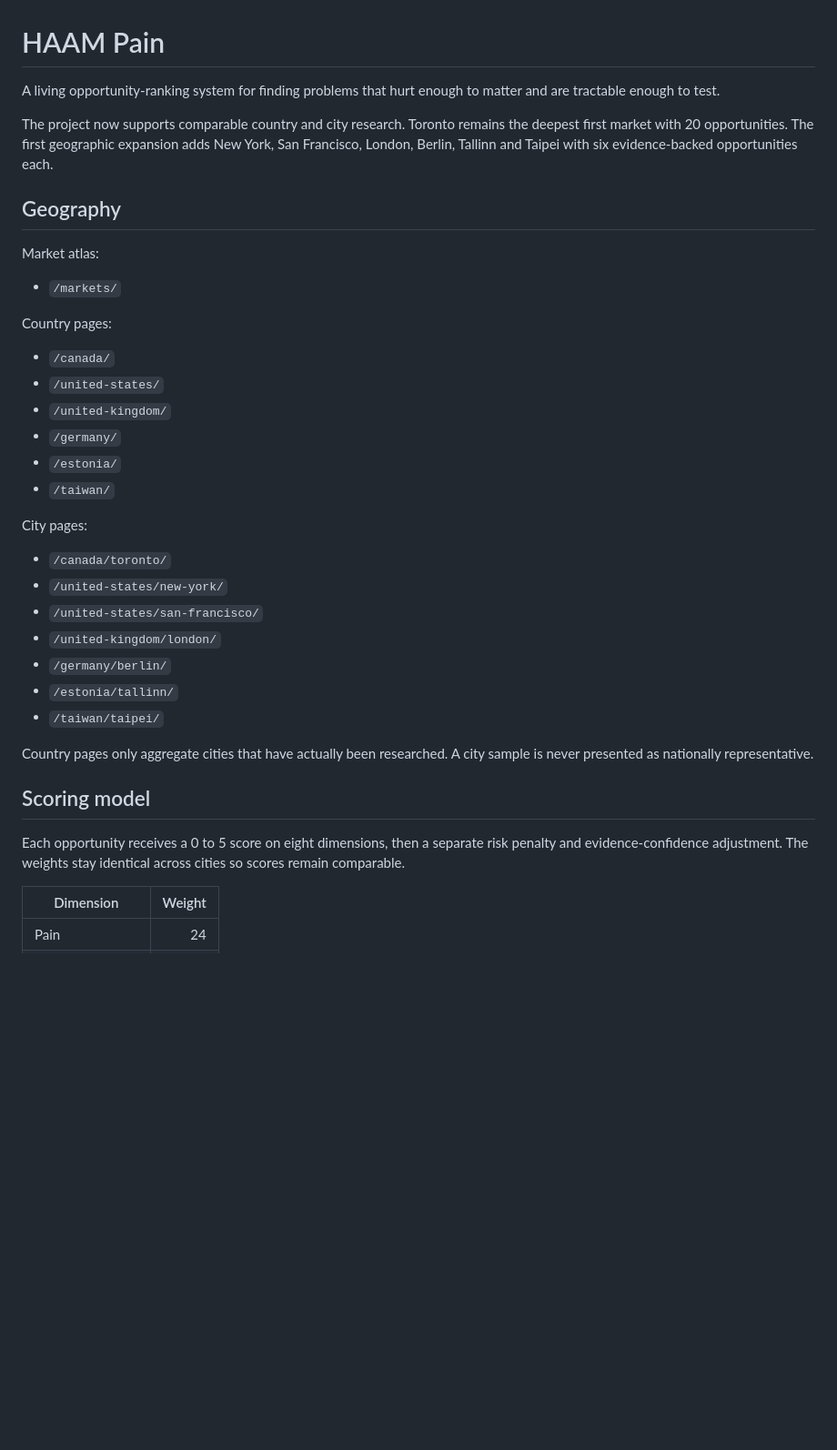
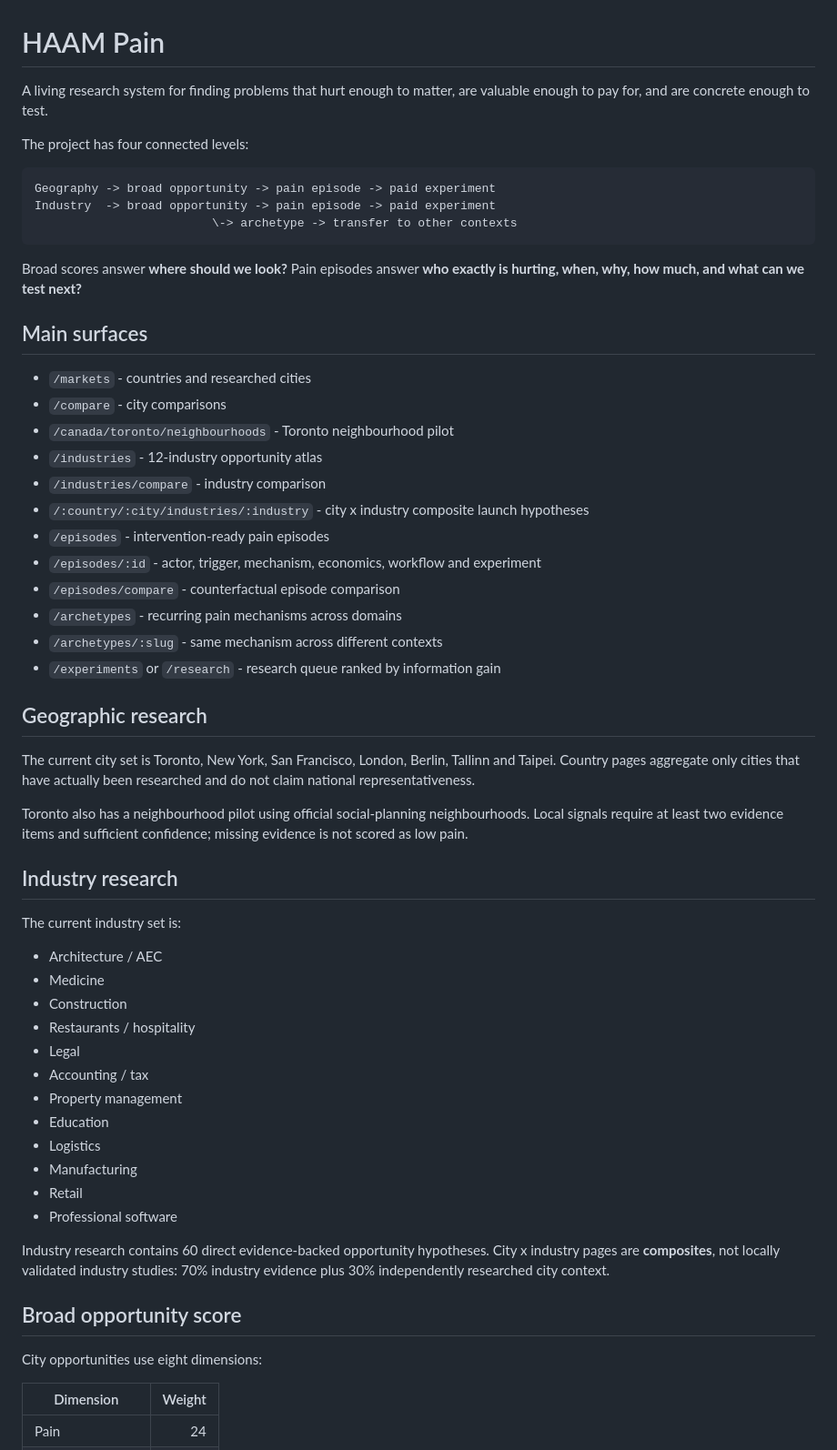
Before and after one commit to krishaamer/haam-pain, a Markdown page: README.md, the part around one of its changes. Shown at 91% size. Rendered like a GitHub page; blank space fills up the shorter version.

Commit message:
Document pain episodes and intervention workflow

````diff
--- a/README.md
+++ b/README.md
@@ -1,39 +1,60 @@
 # HAAM Pain
 
-A living opportunity-ranking system for finding problems that hurt enough to matter and are tractable enough to test.
+A living research system for finding problems that hurt enough to matter, are valuable enough to pay for, and are concrete enough to test.
 
-The project now supports comparable country and city research. Toronto remains the deepest first market with 20 opportunities. The first geographic expansion adds New York, San Francisco, London, Berlin, Tallinn and Taipei with six evidence-backed opportunities each.
+The project has four connected levels:
 
-## Geography
+```text
+Geography -> broad opportunity -> pain episode -> paid experiment
+Industry  -> broad opportunity -> pain episode -> paid experiment
+                         \-> archetype -> transfer to other contexts
+```
 
-Market atlas:
+Broad scores answer **where should we look?** Pain episodes answer **who exactly is hurting, when, why, how much, and what can we test next?**
 
-- `/markets/`
+## Main surfaces
 
-Country pages:
+- `/markets` - countries and researched cities
+- `/compare` - city comparisons
+- `/canada/toronto/neighbourhoods` - Toronto neighbourhood pilot
+- `/industries` - 12-industry opportunity atlas
+- `/industries/compare` - industry comparison
+- `/:country/:city/industries/:industry` - city x industry composite launch hypotheses
+- `/episodes` - intervention-ready pain episodes
+- `/episodes/:id` - actor, trigger, mechanism, economics, workflow and experiment
+- `/episodes/compare` - counterfactual episode comparison
+- `/archetypes` - recurring pain mechanisms across domains
+- `/archetypes/:slug` - same mechanism across different contexts
+- `/experiments` or `/research` - research queue ranked by information gain
 
-- `/canada/`
-- `/united-states/`
-- `/united-kingdom/`
-- `/germany/`
-- `/estonia/`
-- `/taiwan/`
+## Geographic research
 
-City pages:
+The current city set is Toronto, New York, San Francisco, London, Berlin, Tallinn and Taipei. Country pages aggregate only cities that have actually been researched and do not claim national representativeness.
 
-- `/canada/toronto/`
-- `/united-states/new-york/`
-- `/united-states/san-francisco/`
-- `/united-kingdom/london/`
-- `/germany/berlin/`
-- `/estonia/tallinn/`
-- `/taiwan/taipei/`
+Toronto also has a neighbourhood pilot using official social-planning neighbourhoods. Local signals require at least two evidence items and sufficient confidence; missing evidence is not scored as low pain.
 
-Country pages only aggregate cities that have actually been researched. A city sample is never presented as nationally representative.
+## Industry research
 
-## Scoring model
+The current industry set is:
 
-Each opportunity receives a 0 to 5 score on eight dimensions, then a separate risk penalty and evidence-confidence adjustment. The weights stay identical across cities so scores remain comparable.
+- Architecture / AEC
+- Medicine
+- Construction
+- Restaurants / hospitality
+- Legal
+- Accounting / tax
+- Property management
+- Education
+- Logistics
+- Manufacturing
+- Retail
+- Professional software
+
+Industry research contains 60 direct evidence-backed opportunity hypotheses. City x industry pages are **composites**, not locally validated industry studies: 70% industry evidence plus 30% independently researched city context.
+
+## Broad opportunity score
+
+City opportunities use eight dimensions:
 
 | Dimension | Weight |
 | --- | ---: |
````
Also changed, not shown: other parts of README.md (+106 -94 lines).
